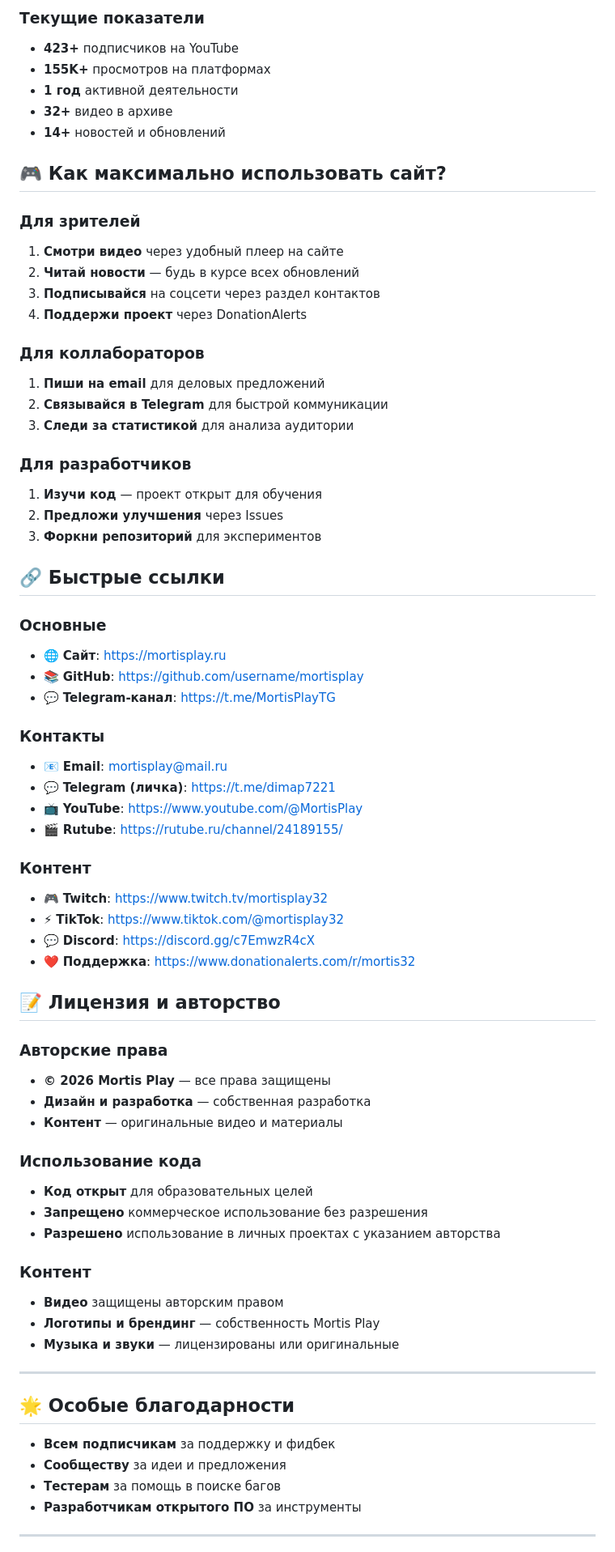
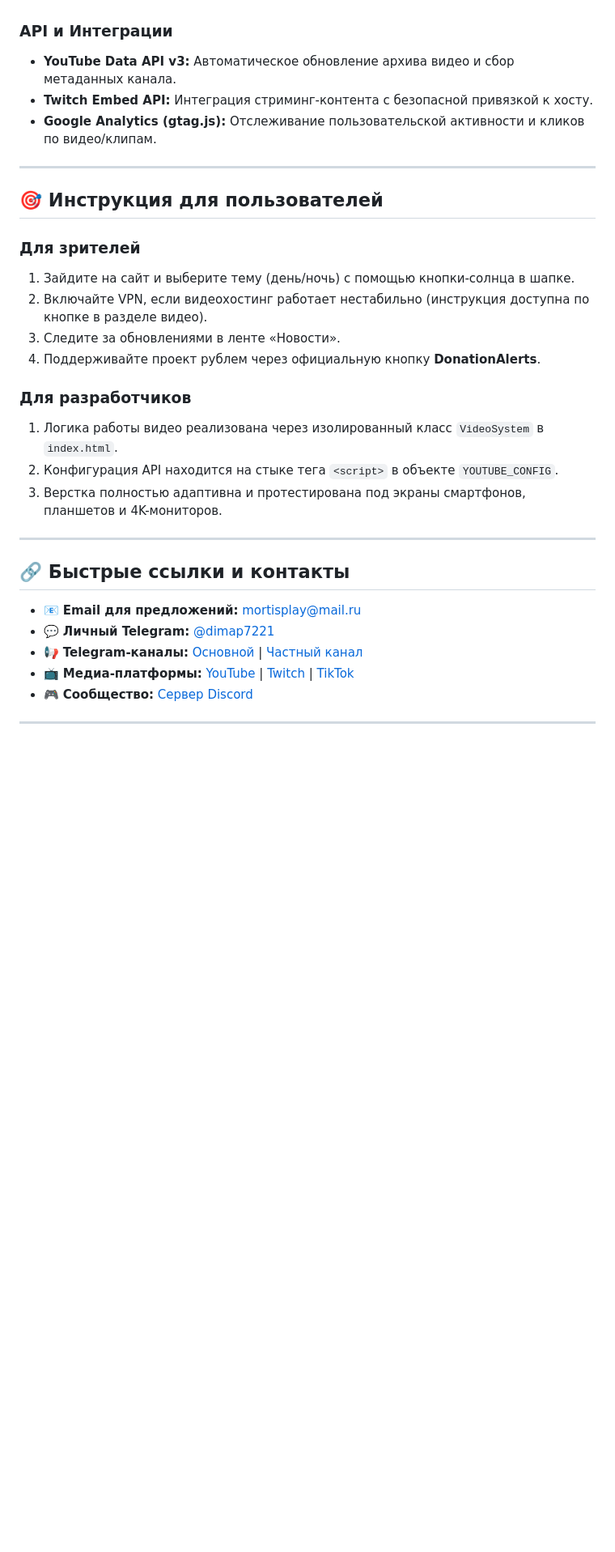
Before and after one commit to MortisPlay/MortisPlay_Site, a Markdown page: README.md, the part around one of its changes. Shown at 81% size. Drawn GitHub-style; blank space fills up the shorter version.

```diff
--- a/README.md
+++ b/README.md
@@ -113,74 +61,32 @@
-### Текущие показатели
-- **423+** подписчиков на YouTube
-- **155K+** просмотров на платформах
-- **1 год** активной деятельности
-- **32+** видео в архиве
-- **14+** новостей и обновлений
-
-
-## 🎮 Как максимально использовать сайт?
-
-### Для зрителей
-1. **Смотри видео** через удобный плеер на сайте
-2. **Читай новости** — будь в курсе всех обновлений
-3. **Подписывайся** на соцсети через раздел контактов
-4. **Поддержи проект** через DonationAlerts
-
-### Для коллабораторов
-1. **Пиши на email** для деловых предложений
-2. **Связывайся в Telegram** для быстрой коммуникации
-3. **Следи за статистикой** для анализа аудитории
-
-### Для разработчиков
-1. **Изучи код** — проект открыт для обучения
-2. **Предложи улучшения** через Issues
-3. **Форкни репозиторий** для экспериментов
-
-## 🔗 Быстрые ссылки
-
-### Основные
-- 🌐 **Сайт**: [https://mortisplay.ru](https://mortisplay.ru)
-- 📚 **GitHub**: [https://github.com/username/mortisplay](https://github.com/username/mortisplay)
-- 💬 **Telegram-канал**: [https://t.me/MortisPlayTG](https://t.me/MortisPlayTG)
-
-### Контакты
-- 📧 **Email**: [mortisplay@mail.ru](mailto:mortisplay@mail.ru)
-- 💬 **Telegram (личка)**: [https://t.me/dimap7221](https://t.me/dimap7221)
-- 📺 **YouTube**: [https://www.youtube.com/@MortisPlay](https://www.youtube.com/@MortisPlay)
-- 🎬 **Rutube**: [https://rutube.ru/channel/24189155/](https://rutube.ru/channel/24189155/)
-
-### Контент
-- 🎮 **Twitch**: [https://www.twitch.tv/mortisplay32](https://www.twitch.tv/mortisplay32)
-- ⚡ **TikTok**: [https://www.tiktok.com/@mortisplay32](https://www.tiktok.com/@mortisplay32)
-- 💬 **Discord**: [https://discord.gg/c7EmwzR4cX](https://discord.gg/c7EmwzR4cX)
-- ❤️ **Поддержка**: [https://www.donationalerts.com/r/mortis32](https://www.donationalerts.com/r/mortis32)
-
-## 📝 Лицензия и авторство
-
-### Авторские права
-- **© 2026 Mortis Play** — все права защищены
-- **Дизайн и разработка** — собственная разработка
-- **Контент** — оригинальные видео и материалы
-
-### Использование кода
-- **Код открыт** для образовательных целей
-- **Запрещено** коммерческое использование без разрешения
-- **Разрешено** использование в личных проектах с указанием авторства
-
-### Контент
-- **Видео** защищены авторским правом
-- **Логотипы и брендинг** — собственность Mortis Play
-- **Музыка и звуки** — лицензированы или оригинальные
+### API и Интеграции
+* **YouTube Data API v3:** Автоматическое обновление архива видео и сбор метаданных канала.
+* **Twitch Embed API:** Интеграция стриминг-контента с безопасной привязкой к хосту.
+* **Google Analytics (gtag.js):** Отслеживание пользовательской активности и кликов по видео/клипам.
 
 ---
 
-## 🌟 Особые благодарности
+## 🎯 Инструкция для пользователей
 
-- **Всем подписчикам** за поддержку и фидбек
-- **Сообществу** за идеи и предложения
-- **Тестерам** за помощь в поиске багов
-- **Разработчикам открытого ПО** за инструменты
+### Для зрителей
+1. Зайдите на сайт и выберите тему (день/ночь) с помощью кнопки-солнца в шапке.
+2. Включайте VPN, если видеохостинг работает нестабильно (инструкция доступна по кнопке в разделе видео).
+3. Следите за обновлениями в ленте «Новости».
+4. Поддерживайте проект рублем через официальную кнопку **DonationAlerts**.
 
+### Для разработчиков
+1. Логика работы видео реализована через изолированный класс `VideoSystem` в `index.html`.
+2. Конфигурация API находится на стыке тега `<script>` в объекте `YOUTUBE_CONFIG`.
+3. Верстка полностью адаптивна и протестирована под экраны смартфонов, планшетов и 4K-мониторов.
+
+---
+
+## 🔗 Быстрые ссылки и контакты
+
+* 📧 **Email для предложений:** [mortisplay@mail.ru](mailto:mortisplay@mail.ru)
+* 💬 **Личный Telegram:** [@dimap7221](https://t.me/dimap7221)
+* 📢 **Telegram-каналы:** [Основной](https://t.me/MortisPlayTG) | [Частный канал](https://t.me/+GqoVoVYJR185ZmYy)
+* 📺 **Медиа-платформы:** [YouTube](https://www.youtube.com/@MortisPlay) | [Twitch](https://www.twitch.tv/mortisplay32) | [TikTok](https://www.tiktok.com/@mortisplay32)
+* 🎮 **Сообщество:** [Сервер Discord](https://discord.gg/PHPzAfUJqA)
 
 ---
 
```
Also changed, not shown: other parts of README.md (+36 -91 lines).
